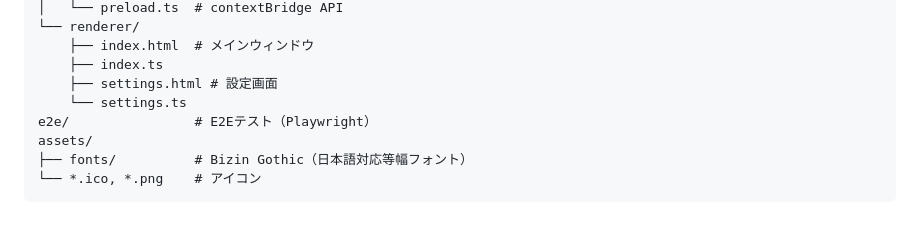
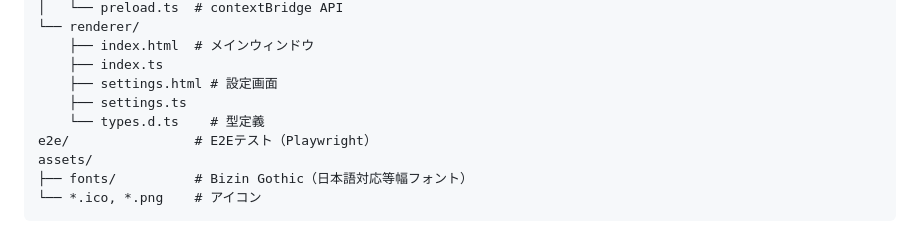
Before and after one commit to shimasan0x00/DraftDock, a Markdown page: README.md, the part around the change. Rendered like a GitHub page.

```diff
--- a/README.md
+++ b/README.md
@@ -120,7 +120,8 @@ src/
     ├── index.html  # メインウィンドウ
     ├── index.ts
     ├── settings.html # 設定画面
-    └── settings.ts
+    ├── settings.ts
+    └── types.d.ts    # 型定義
 e2e/                # E2Eテスト（Playwright）
 assets/
 ├── fonts/          # Bizin Gothic（日本語対応等幅フォント）
```
Also changed, not shown: CLAUDE.md (+9 -8 lines).
